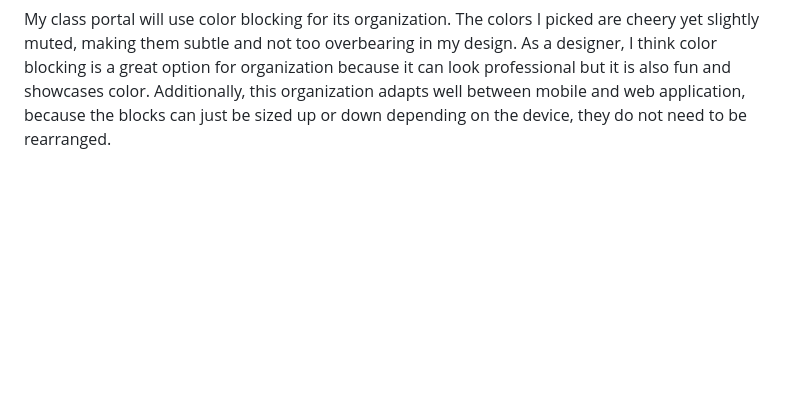
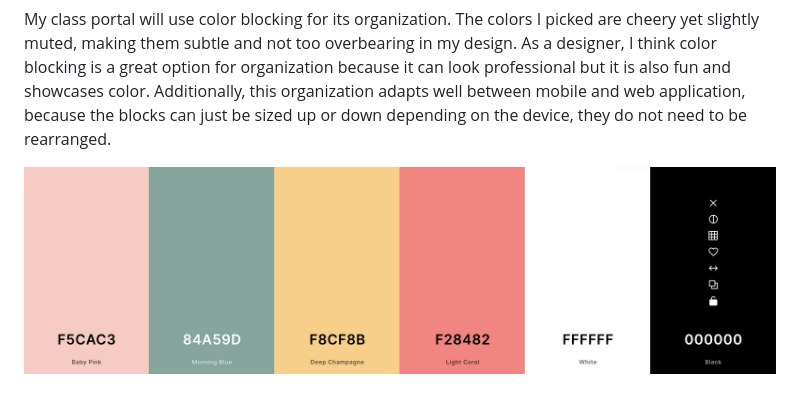
Before and after one commit to nancyyoder/fwd-class-portal, a Markdown page: process/class-portal-process.md, the part around the change. Rendered like a GitHub page; pictures changed too: process/colors.png (added); blank space fills up the shorter version.

Commit message:
added the colors picture

```diff
--- a/process/class-portal-process.md
+++ b/process/class-portal-process.md
@@ -3,3 +3,5 @@
 For my class portal, I was inspired by a wireframe I created for a hand coded portfolio that I never got around to making. I really loved the design I came up with but didn’t have the time to hand code this portfolio in time for applying to internships. However, when I came across it when I starting this project, I was super excited and inspired that I would get to use these long lost ideas in a smaller project.
 
 My class portal will use color blocking for its organization. The colors I picked are cheery yet slightly muted, making them subtle and not too overbearing in my design. As a designer, I think color blocking is a great option for organization because it can look professional but it is also fun and showcases color. Additionally, this organization adapts well between mobile and web application, because the blocks can just be sized up or down depending on the device, they do not need to be rearranged.
+
+![Colors I am using for the site](colors.png)
```
Also changed, not shown: 2 other files.
